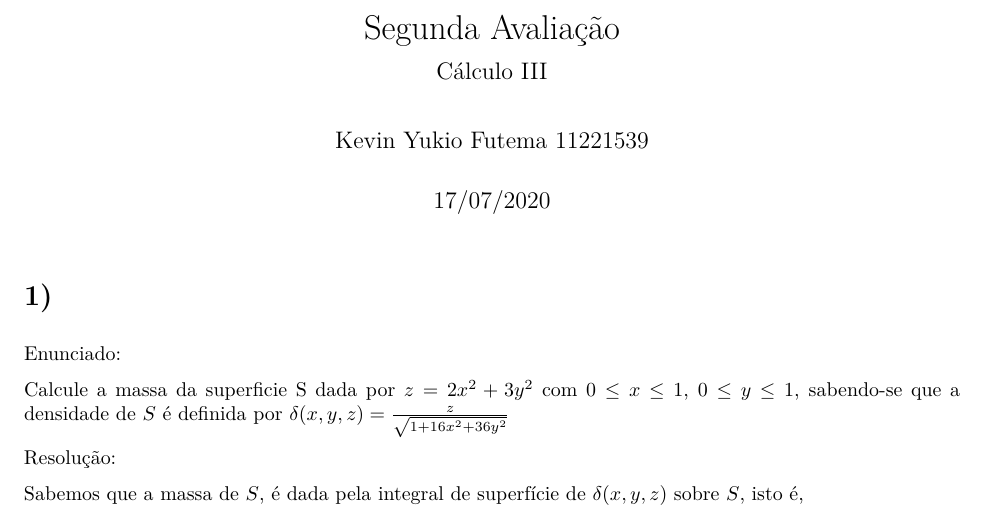
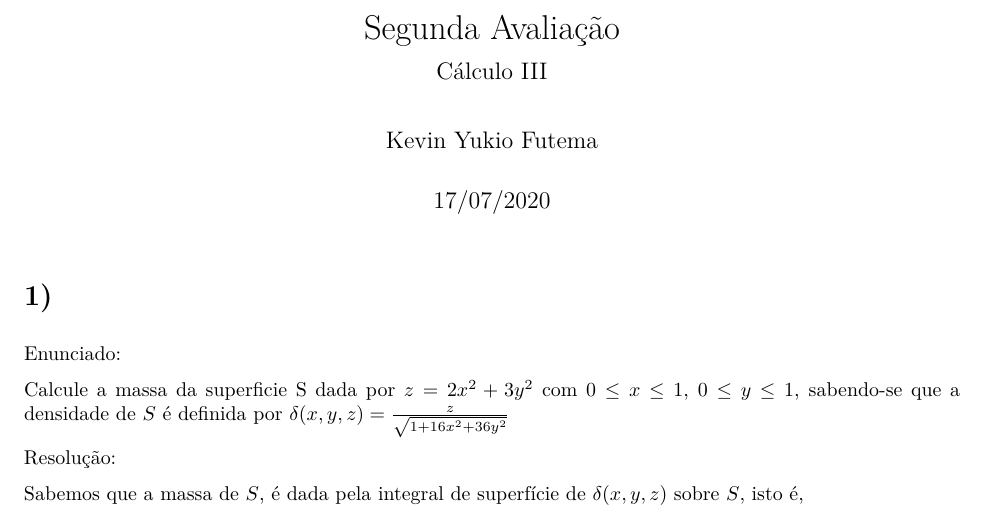
Before and after one commit to Vek1n/ime, an R Markdown document (3°semestre/calculo3/prova_calculo.Rmd): part of page 1 of 6, cut so that both start at the same text. The pictures show the output file 3°semestre/calculo3/prova_calculo.pdf that the author committed with the source.

Commit message:
retirando o numero usp

```diff
--- a/3°semestre/calculo3/prova_calculo.Rmd
+++ b/3°semestre/calculo3/prova_calculo.Rmd
@@ -1,7 +1,7 @@
 ---
 title: "Segunda Avaliação"
 subtitle: "Cálculo III"
-author: "Kevin Yukio Futema 11221539"
+author: "Kevin Yukio Futema"
 date: "17/07/2020"
 output: pdf_document
 ---
```
Also changed, not shown: 3°semestre/calculo3/prova_calculo.pdf.
